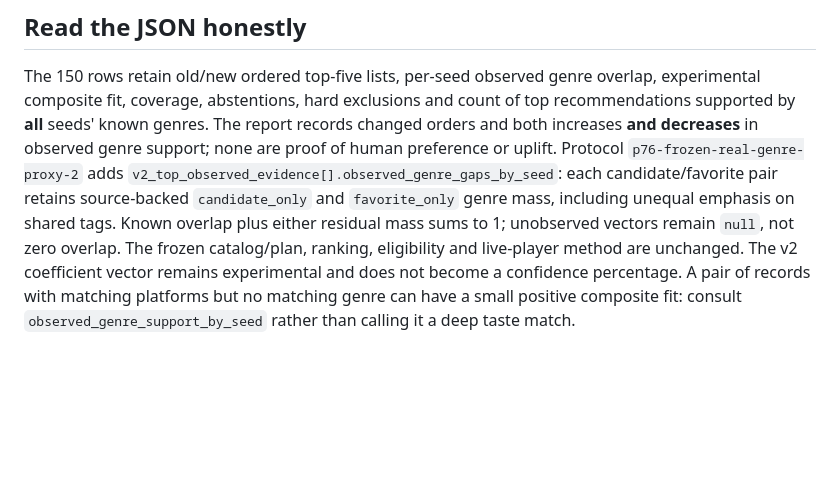
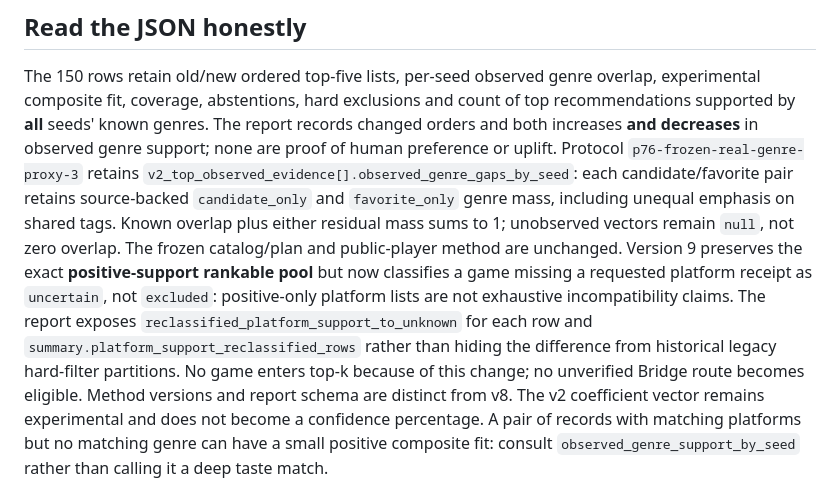
Before and after one commit to drevendev/Playmancer, a Markdown page: docs/EVIDENCE_REAL_PILOT.md, the part around the change. Drawn GitHub-style; blank space fills up the shorter version.

Commit message:
docs(p76): disclose frozen-platform reclassifications in paired reports

```diff
--- a/docs/EVIDENCE_REAL_PILOT.md
+++ b/docs/EVIDENCE_REAL_PILOT.md
@@ -56,13 +56,21 @@ overlap, experimental composite fit, coverage, abstentions, hard exclusions
 and count of top recommendations supported by **all** seeds' known genres.
 The report records changed orders and both increases **and decreases** in
 observed genre support; none are proof of human preference or uplift.
-Protocol `p76-frozen-real-genre-proxy-2` adds
+Protocol `p76-frozen-real-genre-proxy-3` retains
 `v2_top_observed_evidence[].observed_genre_gaps_by_seed`: each
 candidate/favorite pair retains source-backed `candidate_only` and
 `favorite_only` genre mass, including unequal emphasis on shared tags.
 Known overlap plus either residual mass sums to 1; unobserved vectors
-remain `null`, not zero overlap. The frozen catalog/plan, ranking,
-eligibility and live-player method are unchanged.
+remain `null`, not zero overlap. The frozen catalog/plan and
+public-player method are unchanged. Version 9 preserves the exact
+**positive-support rankable pool** but now classifies a game missing
+a requested platform receipt as `uncertain`, not `excluded`: positive-only
+platform lists are not exhaustive incompatibility claims. The report
+exposes `reclassified_platform_support_to_unknown` for each row and
+`summary.platform_support_reclassified_rows` rather than hiding the
+difference from historical legacy hard-filter partitions. No game
+enters top-k because of this change; no unverified Bridge route becomes
+eligible. Method versions and report schema are distinct from v8.
 The v2 coefficient vector remains experimental and does not become a
 confidence percentage. A pair of records with matching platforms but no
 matching genre can have a small positive composite fit: consult
```
